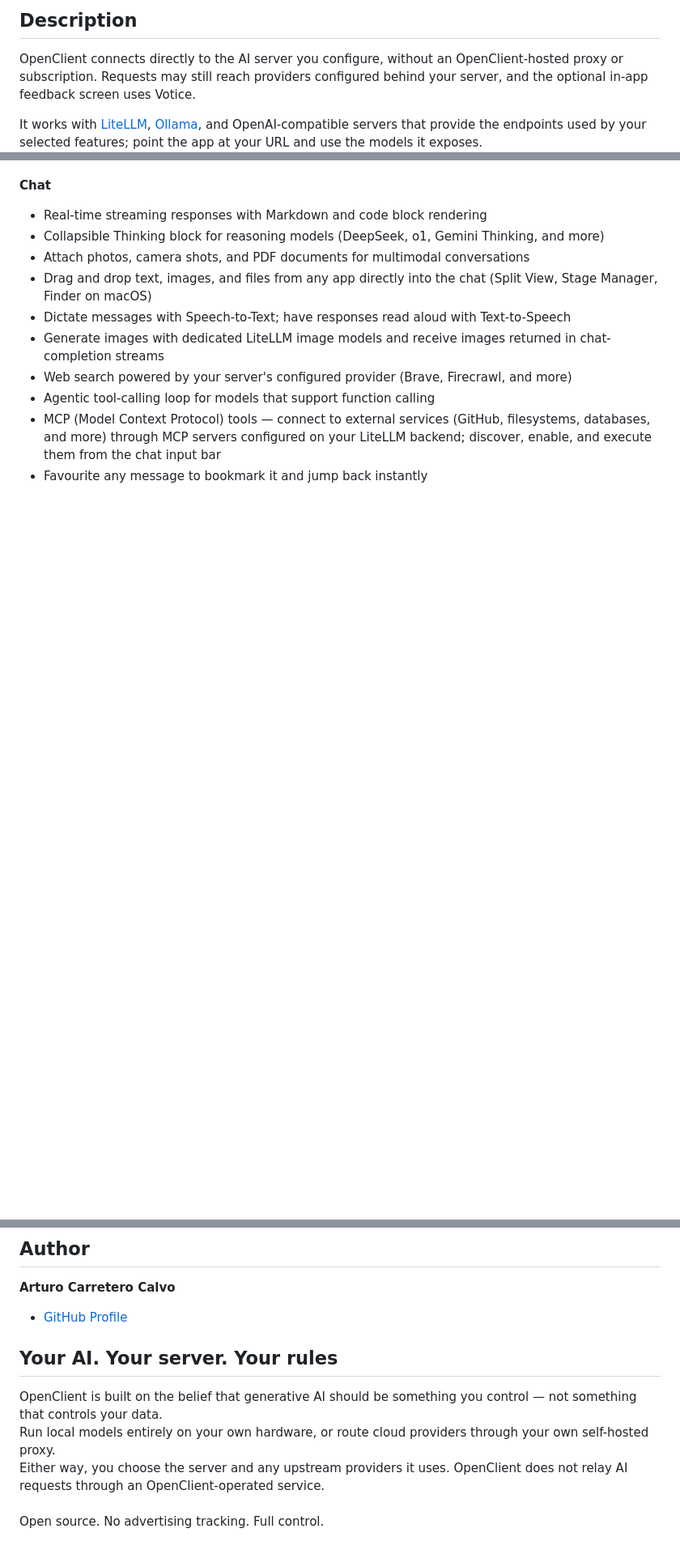
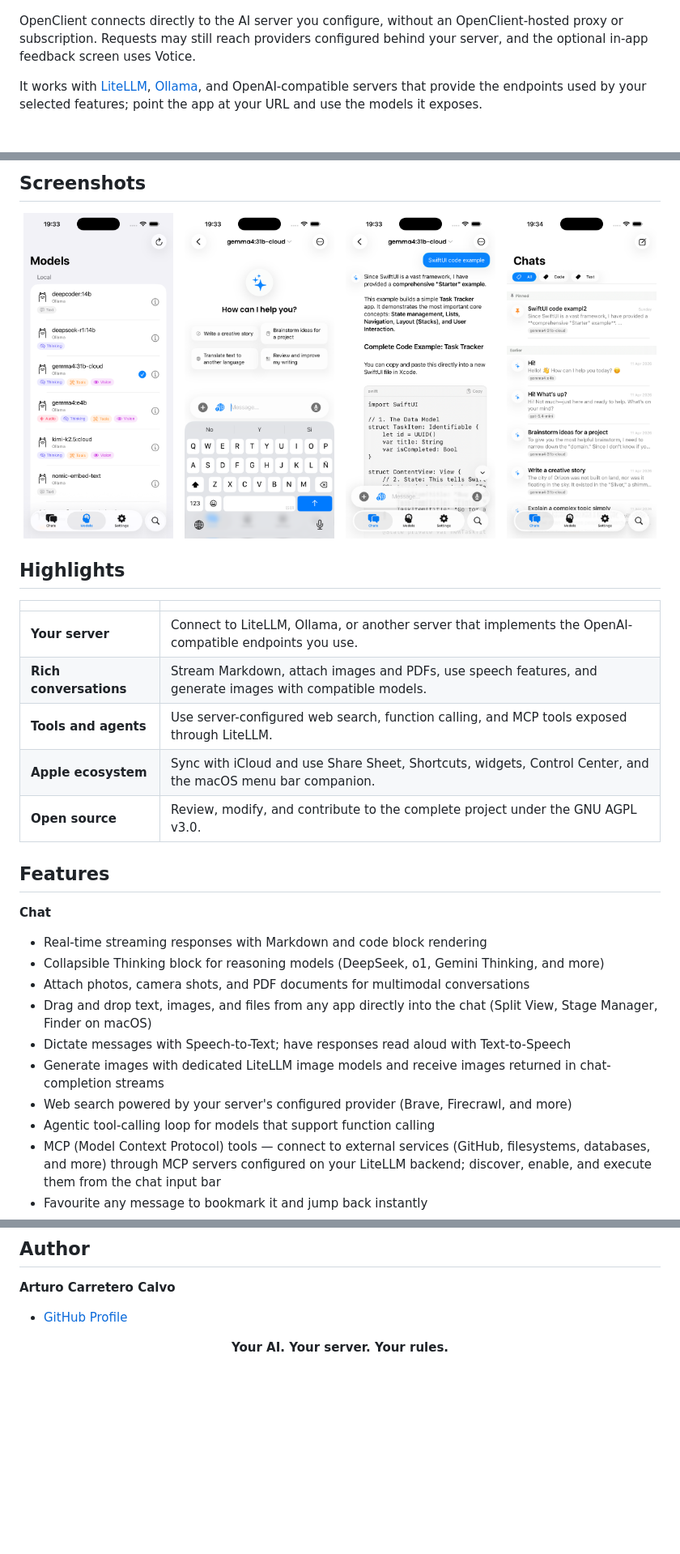
Before and after one commit to ArtCC/openclient-llm, a Markdown page: README.md, 3 parts joined by grey strips. Shown at 81% size. GitHub-like rendering; blank space fills up the shorter version.

```diff
--- a/README.md
+++ b/README.md
@@ -14,6 +12,4 @@
 </p>
-
-## Description
 
 OpenClient connects directly to the AI server you configure, without an OpenClient-hosted proxy or subscription.
 Requests may still reach providers configured behind your server, and the optional in-app feedback screen uses Votice.
@@ -23,3 +34,23 @@ servers that provide the endpoints used by your selected features; point the app
+## Screenshots
+
+<p align="center">
+  <img src="assets/iPhone/1.png" width="185" alt="Models" />&nbsp;&nbsp;
+  <img src="assets/iPhone/2.png" width="185" alt="New Chat" />&nbsp;&nbsp;
+  <img src="assets/iPhone/3.png" width="185" alt="Chat" />&nbsp;&nbsp;
+  <img src="assets/iPhone/4.png" width="185" alt="Chats" />
+</p>
+
+## Highlights
+
+| | |
+|---|---|
+| **Your server** | Connect to LiteLLM, Ollama, or another server that implements the OpenAI-compatible endpoints you use. |
+| **Rich conversations** | Stream Markdown, attach images and PDFs, use speech features, and generate images with compatible models. |
+| **Tools and agents** | Use server-configured web search, function calling, and MCP tools exposed through LiteLLM. |
+| **Apple ecosystem** | Sync with iCloud and use Share Sheet, Shortcuts, widgets, Control Center, and the macOS menu bar companion. |
+| **Open source** | Review, modify, and contribute to the complete project under the GNU AGPL v3.0. |
+
+## Features
 
 **Chat**
 - Real-time streaming responses with Markdown and code block rendering
@@ -174,11 +192,6 @@ To suggest features or report bugs from within the app, go to **Settings** and u
 
 - [GitHub Profile](https://github.com/ArtCC)
 
-## Your AI. Your server. Your rules
-
-<p align="left">
-  OpenClient is built on the belief that generative AI should be something you control — not something that controls your data.<br/>
-  Run local models entirely on your own hardware, or route cloud providers through your own self-hosted proxy.<br/>
-  Either way, you choose the server and any upstream providers it uses. OpenClient does not relay AI requests through an OpenClient-operated service.<br/><br/>
-  Open source. No advertising tracking. Full control.
+<p align="center">
+  <strong>Your AI. Your server. Your rules.</strong>
 </p>
```
Also changed, not shown: other parts of README.md (+19 -19 lines).
